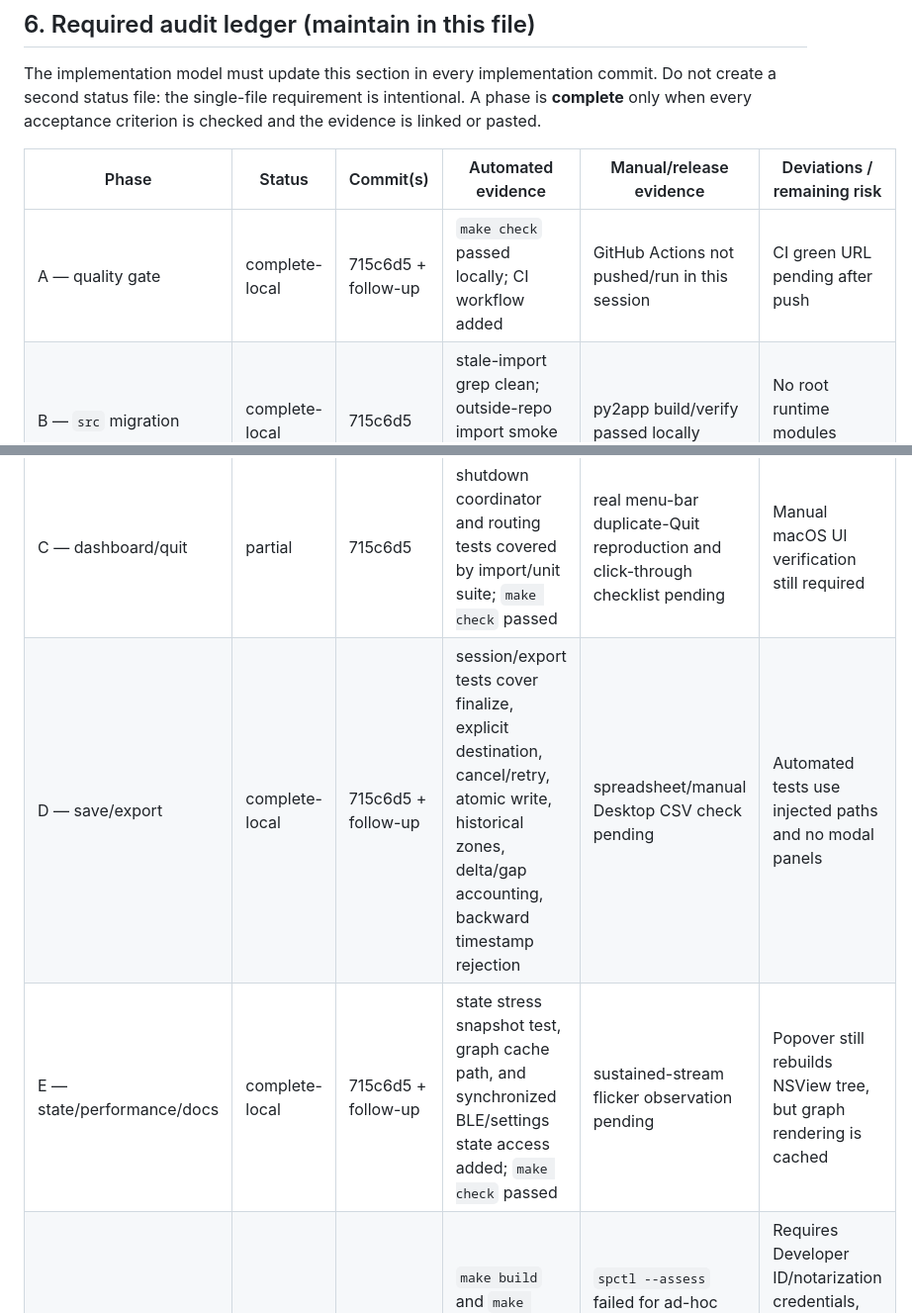
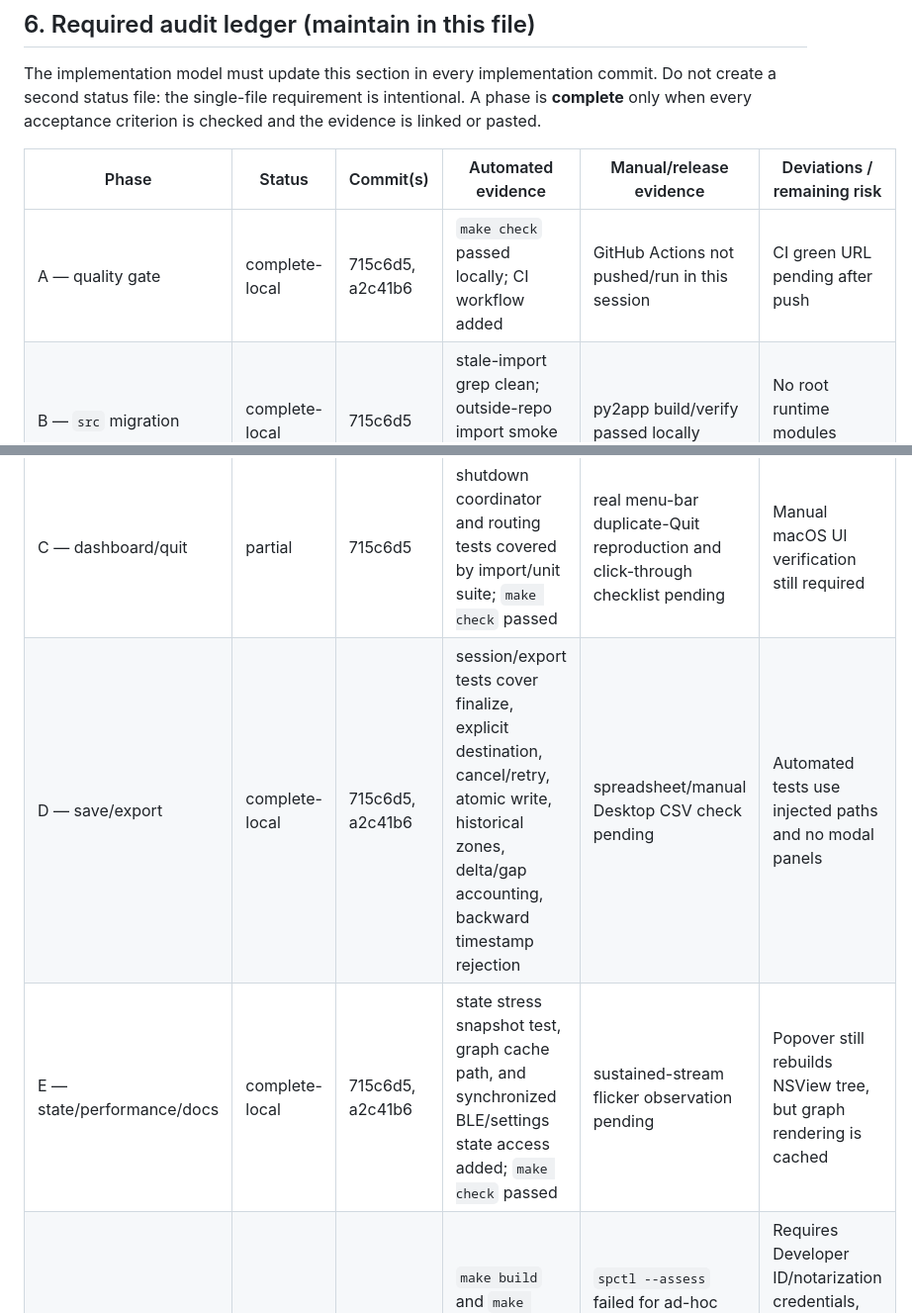
Before and after one commit to Collaboration95/hrm-live, a Markdown page: docs/RELEASE_IMPLEMENTATION_HANDOFF.md, 2 parts joined by grey strips. Shown at 99% size. Drawn GitHub-style.

Commit message:
docs(release): record inspection fix commit
Adds the follow-up inspection fix commit to the handoff audit table for phases affected by the inspector findings.

```diff
--- a/docs/RELEASE_IMPLEMENTATION_HANDOFF.md
+++ b/docs/RELEASE_IMPLEMENTATION_HANDOFF.md
@@ -401,11 +401,11 @@ checked and the evidence is linked or pasted.
 
 | Phase | Status | Commit(s) | Automated evidence | Manual/release evidence | Deviations / remaining risk |
 | --- | --- | --- | --- | --- | --- |
-| A — quality gate | complete-local | 715c6d5 + follow-up | `make check` passed locally; CI workflow added | GitHub Actions not pushed/run in this session | CI green URL pending after push |
+| A — quality gate | complete-local | 715c6d5, a2c41b6 | `make check` passed locally; CI workflow added | GitHub Actions not pushed/run in this session | CI green URL pending after push |
 | B — `src` migration | complete-local | 715c6d5 | stale-import grep clean; outside-repo import smoke passed; `make check` passed | py2app build/verify passed locally | No root runtime modules remain |
 | C — dashboard/quit | partial | 715c6d5 | shutdown coordinator and routing tests covered by import/unit suite; `make check` passed | real menu-bar duplicate-Quit reproduction and click-through checklist pending | Manual macOS UI verification still required |
-| D — save/export | complete-local | 715c6d5 + follow-up | session/export tests cover finalize, explicit destination, cancel/retry, atomic write, historical zones, delta/gap accounting, backward timestamp rejection | spreadsheet/manual Desktop CSV check pending | Automated tests use injected paths and no modal panels |
-| E — state/performance/docs | complete-local | 715c6d5 + follow-up | state stress snapshot test, graph cache path, and synchronized BLE/settings state access added; `make check` passed | sustained-stream flicker observation pending | Popover still rebuilds NSView tree, but graph rendering is cached |
+| D — save/export | complete-local | 715c6d5, a2c41b6 | session/export tests cover finalize, explicit destination, cancel/retry, atomic write, historical zones, delta/gap accounting, backward timestamp rejection | spreadsheet/manual Desktop CSV check pending | Automated tests use injected paths and no modal panels |
+| E — state/performance/docs | complete-local | 715c6d5, a2c41b6 | state stress snapshot test, graph cache path, and synchronized BLE/settings state access added; `make check` passed | sustained-stream flicker observation pending | Popover still rebuilds NSView tree, but graph rendering is cached |
 | F — bundle/release | blocked | 715c6d5 | `make build` and `make verify-bundle` passed for ad-hoc local app | `spctl --assess` failed for ad-hoc app; hardware, notarization, release publication pending | Requires Developer ID/notarization credentials, owner approval, valid `.icns` packaging, real strap test |
 
 For each completed row, add beneath the table:
```
